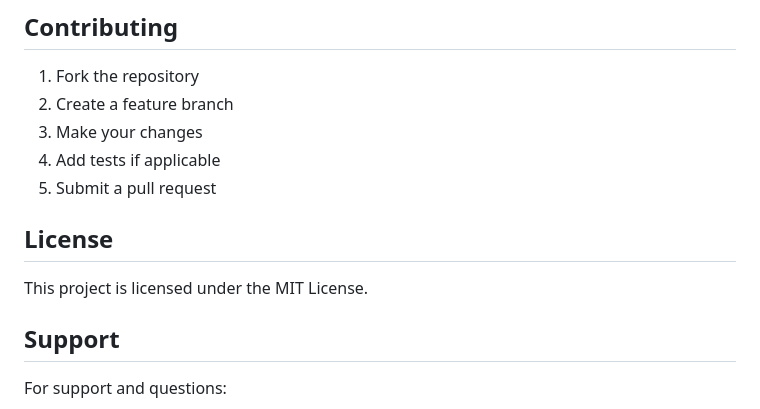
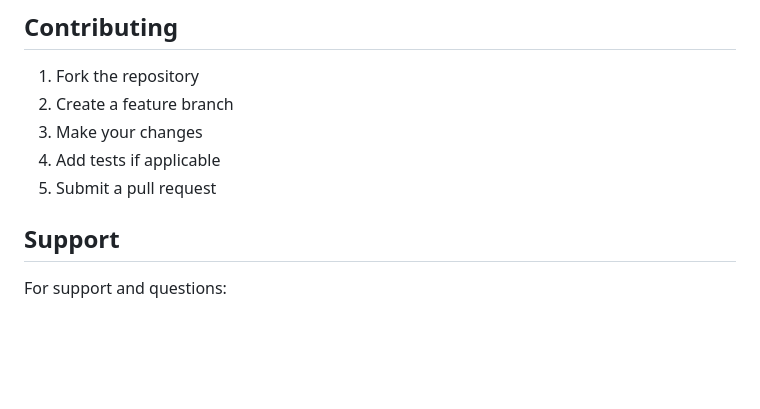
Before and after one commit to KandhimallaYashwanth/Devops-project, a Markdown page: backend/README.md, the part around the change. Drawn GitHub-style; blank space fills up the shorter version.

```diff
--- a/backend/README.md
+++ b/backend/README.md
@@ -480,9 +480,6 @@ CMD ["gunicorn", "-w", "4", "-b", "0.0.0.0:5000", "app:app"]
 4. Add tests if applicable
 5. Submit a pull request
 
-## License
-
-This project is licensed under the MIT License.
 
 ## Support
 
```
